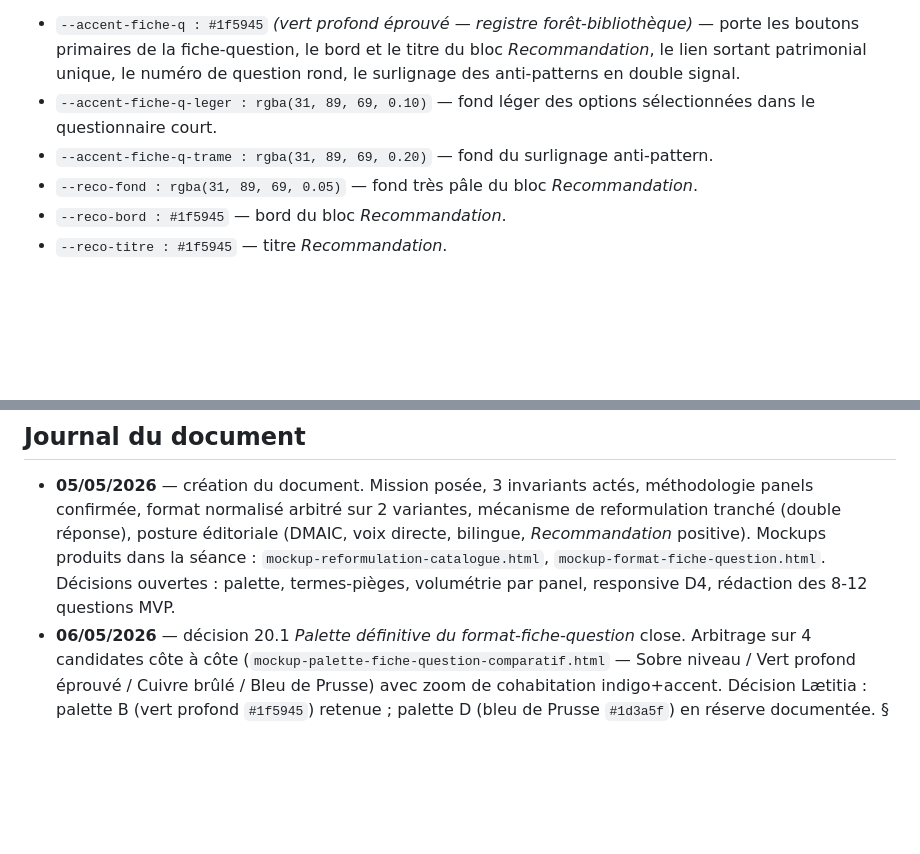
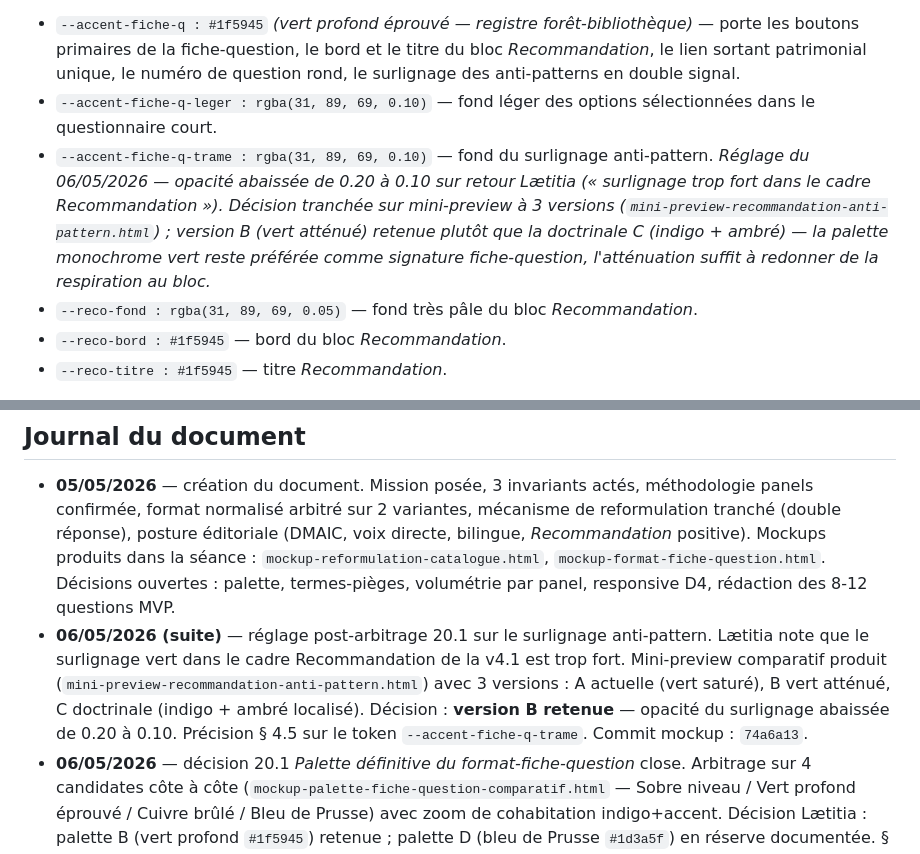
Before and after one commit to LettyDuf/KPI4who, a Markdown page: doc-catalogue-questions-fines.md, 2 parts joined by grey strips. Rendered like a GitHub page; blank space fills up the shorter version.

Commit message:
docs(catalogue): § 4.5 précision sur opacité du surlignage anti-pattern
Token --accent-fiche-q-trame consigné en valeur réglée (rgba 0.10) avec
trace du raisonnement post-arbitrage 20.1.

Mini-preview comparatif des 3 versions référencé. Version B (vert
atténué) retenue ; version C doctrinale (indigo + ambré localisé)
écartée pour préserver la palette monochrome vert comme signature
fiche-question.

Entrée journal du document : 06/05/2026 (suite).
Commit mockup correspondant : 74a6a13

```diff
--- a/doc-catalogue-questions-fines.md
+++ b/doc-catalogue-questions-fines.md
@@ -114,7 +114,7 @@ La palette des fiches-questions a été arbitrée le 06/05/2026 sur **4 candidat
 
 - `--accent-fiche-q : #1f5945` *(vert profond éprouvé — registre forêt-bibliothèque)* — porte les boutons primaires de la fiche-question, le bord et le titre du bloc *Recommandation*, le lien sortant patrimonial unique, le numéro de question rond, le surlignage des anti-patterns en double signal.
 - `--accent-fiche-q-leger : rgba(31, 89, 69, 0.10)` — fond léger des options sélectionnées dans le questionnaire court.
-- `--accent-fiche-q-trame : rgba(31, 89, 69, 0.20)` — fond du surlignage anti-pattern.
+- `--accent-fiche-q-trame : rgba(31, 89, 69, 0.10)` — fond du surlignage anti-pattern. *Réglage du 06/05/2026 — opacité abaissée de 0.20 à 0.10 sur retour Lætitia (« surlignage trop fort dans le cadre Recommandation »). Décision tranchée sur mini-preview à 3 versions (`mini-preview-recommandation-anti-pattern.html`) ; version B (vert atténué) retenue plutôt que la doctrinale C (indigo + ambré) — la palette monochrome vert reste préférée comme signature fiche-question, l'atténuation suffit à redonner de la respiration au bloc.*
 - `--reco-fond : rgba(31, 89, 69, 0.05)` — fond très pâle du bloc *Recommandation*.
 - `--reco-bord : #1f5945` — bord du bloc *Recommandation*.
 - `--reco-titre : #1f5945` — titre *Recommandation*.
@@ -252,5 +252,6 @@ Discipline éditoriale du chantier 16 — *« proposer, pas étaler »*. Le marc
 ## Journal du document
 
 - **05/05/2026** — création du document. Mission posée, 3 invariants actés, méthodologie panels confirmée, format normalisé arbitré sur 2 variantes, mécanisme de reformulation tranché (double réponse), posture éditoriale (DMAIC, voix directe, bilingue, *Recommandation* positive). Mockups produits dans la séance : `mockup-reformulation-catalogue.html`, `mockup-format-fiche-question.html`. Décisions ouvertes : palette, termes-pièges, volumétrie par panel, responsive D4, rédaction des 8-12 questions MVP.
+- **06/05/2026 (suite)** — réglage post-arbitrage 20.1 sur le surlignage anti-pattern. Lætitia note que le surlignage vert dans le cadre Recommandation de la v4.1 est trop fort. Mini-preview comparatif produit (`mini-preview-recommandation-anti-pattern.html`) avec 3 versions : A actuelle (vert saturé), B vert atténué, C doctrinale (indigo + ambré localisé). Décision : **version B retenue** — opacité du surlignage abaissée de 0.20 à 0.10. Précision § 4.5 sur le token `--accent-fiche-q-trame`. Commit mockup : `74a6a13`.
 - **06/05/2026** — décision 20.1 *Palette définitive du format-fiche-question* close. Arbitrage sur 4 candidates côte à côte (`mockup-palette-fiche-question-comparatif.html` — Sobre niveau / Vert profond éprouvé / Cuivre brûlé / Bleu de Prusse) avec zoom de cohabitation indigo+accent. Décision Lætitia : palette B (vert profond `#1f5945`) retenue ; palette D (bleu de Prusse `#1d3a5f`) en réserve documentée. § 4.5 *Palette de la fiche-question* ajouté ; doctrine tracée dans `doc-cadre-visuel.md` § 6.5. Mémoire : `project_palette_fiche_question_actee.md`.
 - **05/05/2026 (séance soir)** — première fiche-question rédigée éditorialement : *Par où démarrer une démarche d'amélioration continue ?* (panel Coach Lean). Quatre décisions structurantes ajoutées au format normalisé : (1) règle stricte des 3 cards confirmée + lien sortant patrimonial unique comme seule porte d'extension MVP ; (2) mécanisme cards à fiche absente en option mixte ; (3) **doctrine du trio par niveau** (§ 4.4) — la conditionnalité Q2 change le trio lui-même, pas seulement le niveau des fiches ; (4) cross-link entre fiches-questions (0 ou 1). Trois nouvelles décisions ouvertes ajoutées (#6 trio alternatif v2 ; #7 fiche-question méta véracité/pastèque ; #8 mécanisme cross-link). Dette de référentiel identifiée : 4 fiches métriques à créer (First-pass yield × équipe ; Lead time × programme ; COPQ × stratégique ; Écart de vérité × stratégique) — inscrites dans le backlog.
```
